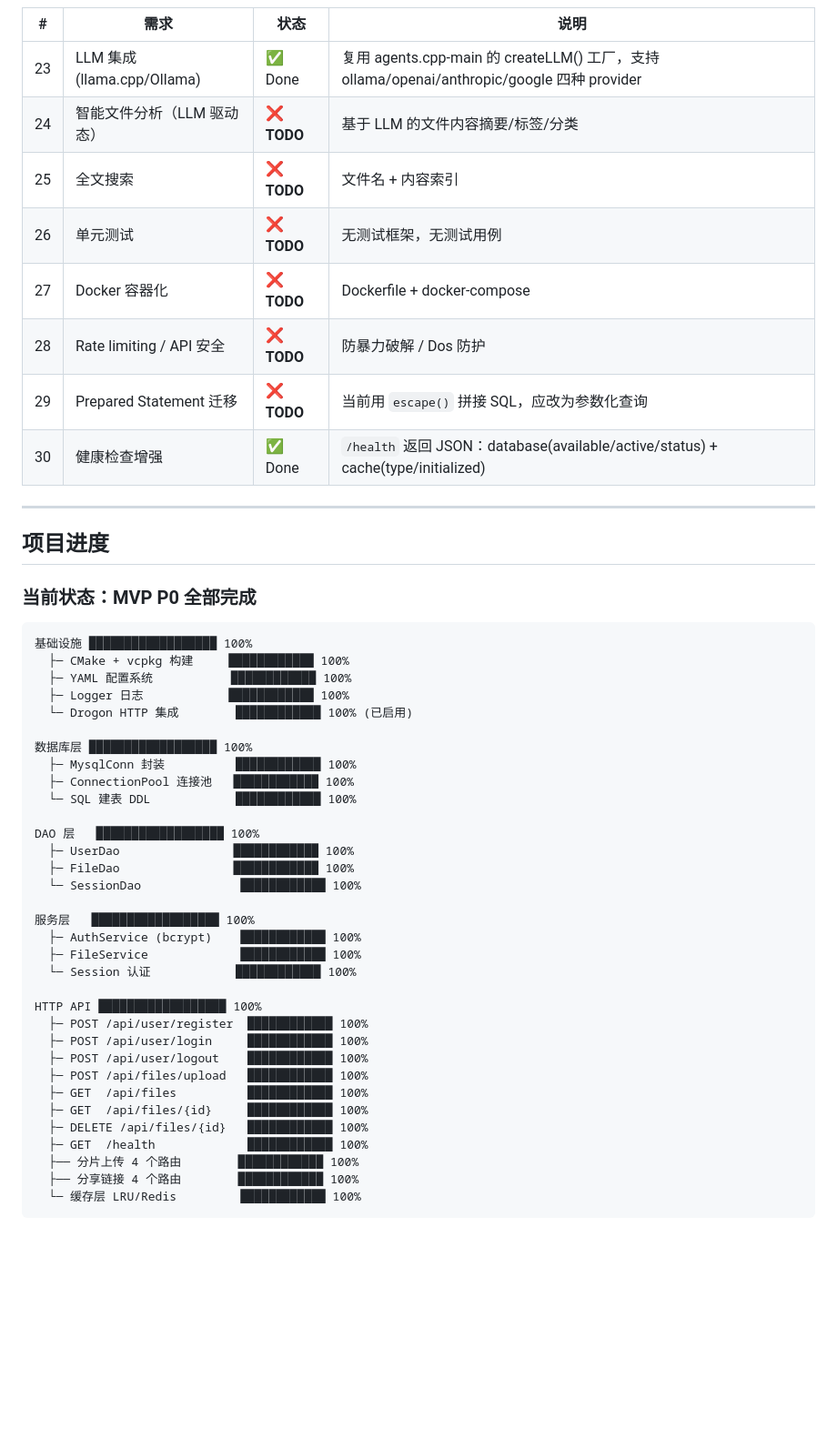
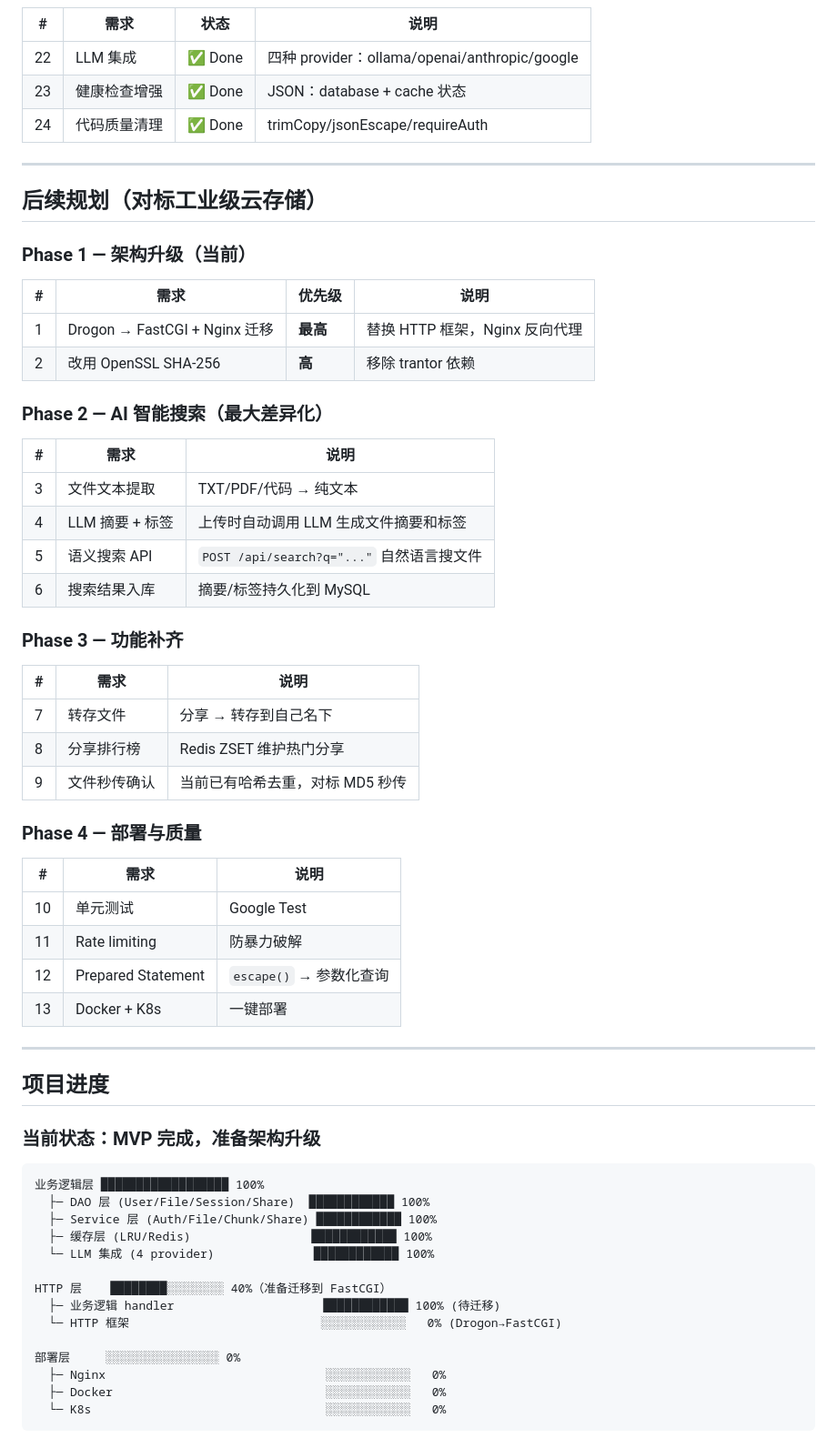
Before and after one commit to Tidehyc/fileagent-server, a Markdown page: CLAUDE.md, the part around one of its changes. Shown at 91% size. GitHub-like rendering; blank space fills up the shorter version.

Commit message:
docs: 全面更新 CLAUDE.md——后续规划对标工业级云存储
- FastCGI + Nginx 架构迁移计划
- AI 智能搜索助手规划
- 转存文件/分享排行榜规划
- 更新目录结构/技术选型/构建说明

````diff
--- a/CLAUDE.md
+++ b/CLAUDE.md
@@ -47,53 +46,66 @@ C++20 AI 智能文件管理服务 — 基于 Drogon (epoll) + MySQL + llama.cpp
 
 | # | 需求 | 状态 | 说明 |
 |---|------|------|------|
-| 23 | LLM 集成 (llama.cpp/Ollama) | ✅ Done | 复用 agents.cpp-main 的 createLLM() 工厂，支持 ollama/openai/anthropic/google 四种 provider |
-| 24 | 智能文件分析（LLM 驱动态） | ❌ **TODO** | 基于 LLM 的文件内容摘要/标签/分类 |
-| 25 | 全文搜索 | ❌ **TODO** | 文件名 + 内容索引 |
-| 26 | 单元测试 | ❌ **TODO** | 无测试框架，无测试用例 |
-| 27 | Docker 容器化 | ❌ **TODO** | Dockerfile + docker-compose |
-| 28 | Rate limiting / API 安全 | ❌ **TODO** | 防暴力破解 / Dos 防护 |
-| 29 | Prepared Statement 迁移 | ❌ **TODO** | 当前用 `escape()` 拼接 SQL，应改为参数化查询 |
-| 30 | 健康检查增强 | ✅ Done | `/health` 返回 JSON：database(available/active/status) + cache(type/initialized) |
+| 22 | LLM 集成 | ✅ Done | 四种 provider：ollama/openai/anthropic/google |
+| 23 | 健康检查增强 | ✅ Done | JSON：database + cache 状态 |
+| 24 | 代码质量清理 | ✅ Done | trimCopy/jsonEscape/requireAuth |
+
+---
+
+## 后续规划（对标工业级云存储）
+
+### Phase 1 — 架构升级（当前）
+
+| # | 需求 | 优先级 | 说明 |
+|---|------|--------|------|
+| 1 | Drogon → FastCGI + Nginx 迁移 | **最高** | 替换 HTTP 框架，Nginx 反向代理 |
+| 2 | 改用 OpenSSL SHA-256 | **高** | 移除 trantor 依赖 |
+
+### Phase 2 — AI 智能搜索（最大差异化）
+
+| # | 需求 | 说明 |
+|---|------|------|
+| 3 | 文件文本提取 | TXT/PDF/代码 → 纯文本 |
+| 4 | LLM 摘要 + 标签 | 上传时自动调用 LLM 生成文件摘要和标签 |
+| 5 | 语义搜索 API | `POST /api/search?q="..."` 自然语言搜文件 |
+| 6 | 搜索结果入库 | 摘要/标签持久化到 MySQL |
+
+### Phase 3 — 功能补齐
+
+| # | 需求 | 说明 |
+|---|------|------|
+| 7 | 转存文件 | 分享 → 转存到自己名下 |
+| 8 | 分享排行榜 | Redis ZSET 维护热门分享 |
+| 9 | 文件秒传确认 | 当前已有哈希去重，对标 MD5 秒传 |
+
+### Phase 4 — 部署与质量
+
+| # | 需求 | 说明 |
+|---|------|------|
+| 10 | 单元测试 | Google Test |
+| 11 | Rate limiting | 防暴力破解 |
+| 12 | Prepared Statement | `escape()` → 参数化查询 |
+| 13 | Docker + K8s | 一键部署 |
 
 ---
 
 ## 项目进度
 
-### 当前状态：MVP P0 全部完成
+### 当前状态：MVP 完成，准备架构升级
 
 ```
-基础设施 ██████████████████ 100%
-  ├─ CMake + vcpkg 构建     ████████████ 100%
-  ├─ YAML 配置系统           ████████████ 100%
-  ├─ Logger 日志            ████████████ 100%
-  └─ Drogon HTTP 集成        ████████████ 100% (已启用)
+业务逻辑层 ██████████████████ 100%
+  ├─ DAO 层 (User/File/Session/Share)  ████████████ 100%
+  ├─ Service 层 (Auth/File/Chunk/Share) ████████████ 100%
+  ├─ 缓存层 (LRU/Redis)                 ████████████ 100%
+  └─ LLM 集成 (4 provider)              ████████████ 100%
 
-数据库层 ██████████████████ 100%
-  ├─ MysqlConn 封装          ████████████ 100%
-  ├─ ConnectionPool 连接池   ████████████ 100%
-  └─ SQL 建表 DDL            ████████████ 100%
+HTTP 层    ████████░░░░░░░░ 40%（准备迁移到 FastCGI）
+  ├─ 业务逻辑 handler                     ████████████ 100% (待迁移)
+  └─ HTTP 框架                           ░░░░░░░░░░░░   0% (Drogon→FastCGI)
 
-DAO 层   ██████████████████ 100%
-  ├─ UserDao                ████████████ 100%
-  ├─ FileDao                ████████████ 100%
-  └─ SessionDao              ████████████ 100%
-
-服务层   ██████████████████ 100%
-  ├─ AuthService (bcrypt)    ████████████ 100%
-  ├─ FileService             ████████████ 100%
-  └─ Session 认证            ████████████ 100%
-
-HTTP API ██████████████████ 100%
-  ├─ POST /api/user/register  ████████████ 100%
-  ├─ POST /api/user/login     ████████████ 100%
-  ├─ POST /api/user/logout    ████████████ 100%
-  ├─ POST /api/files/upload   ████████████ 100%
-  ├─ GET  /api/files          ████████████ 100%
-  ├─ GET  /api/files/{id}     ████████████ 100%
-  ├─ DELETE /api/files/{id}   ████████████ 100%
-  ├─ GET  /health             ████████████ 100%
-  ├── 分片上传 4 个路由        ████████████ 100%
-  ├── 分享链接 4 个路由        ████████████ 100%
-  └─ 缓存层 LRU/Redis         ████████████ 100%
+部署层     ░░░░░░░░░░░░░░░░ 0%
+  ├─ Nginx                               ░░░░░░░░░░░░   0%
+  ├─ Docker                              ░░░░░░░░░░░░   0%
+  └─ K8s                                 ░░░░░░░░░░░░   0%
 ```
````
Also changed, not shown: other parts of CLAUDE.md (+114 -101 lines).
